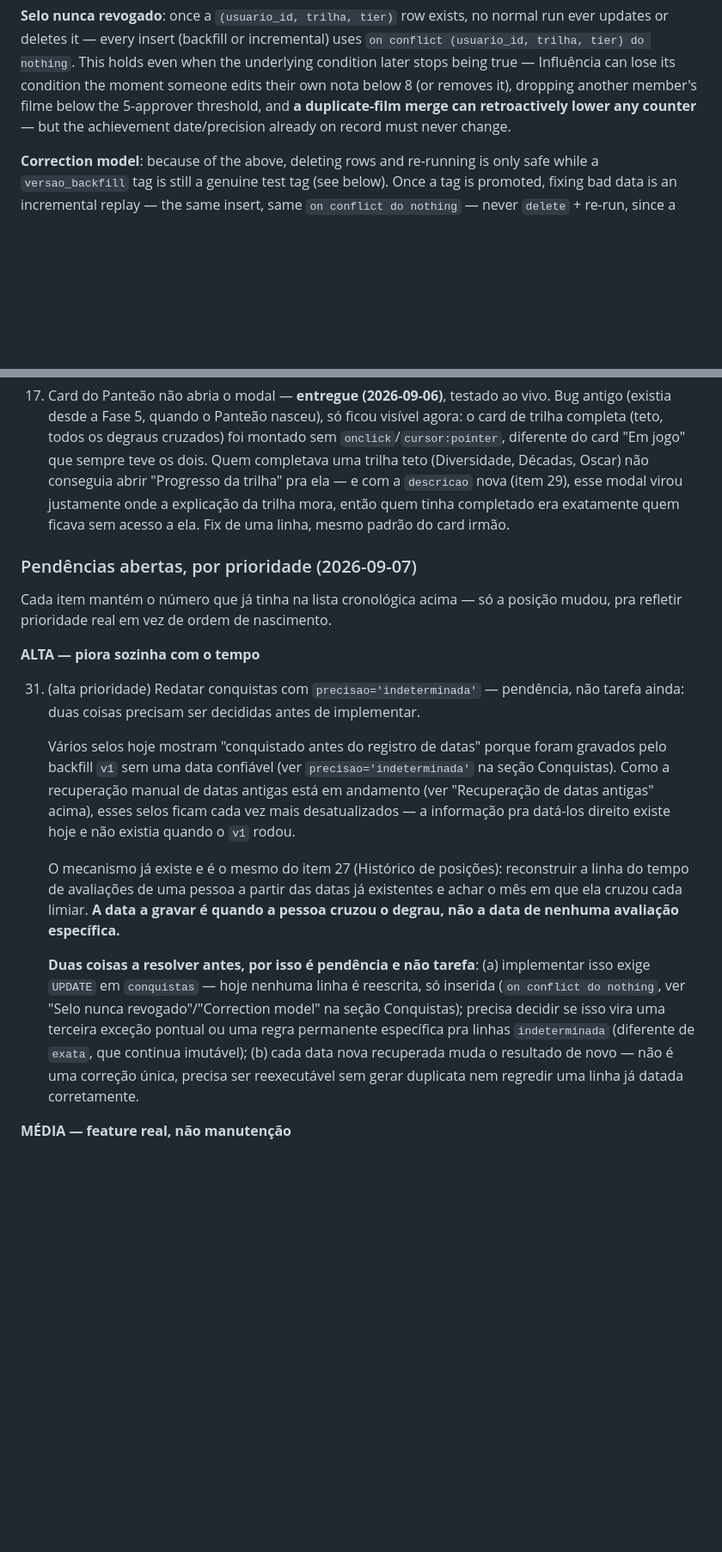
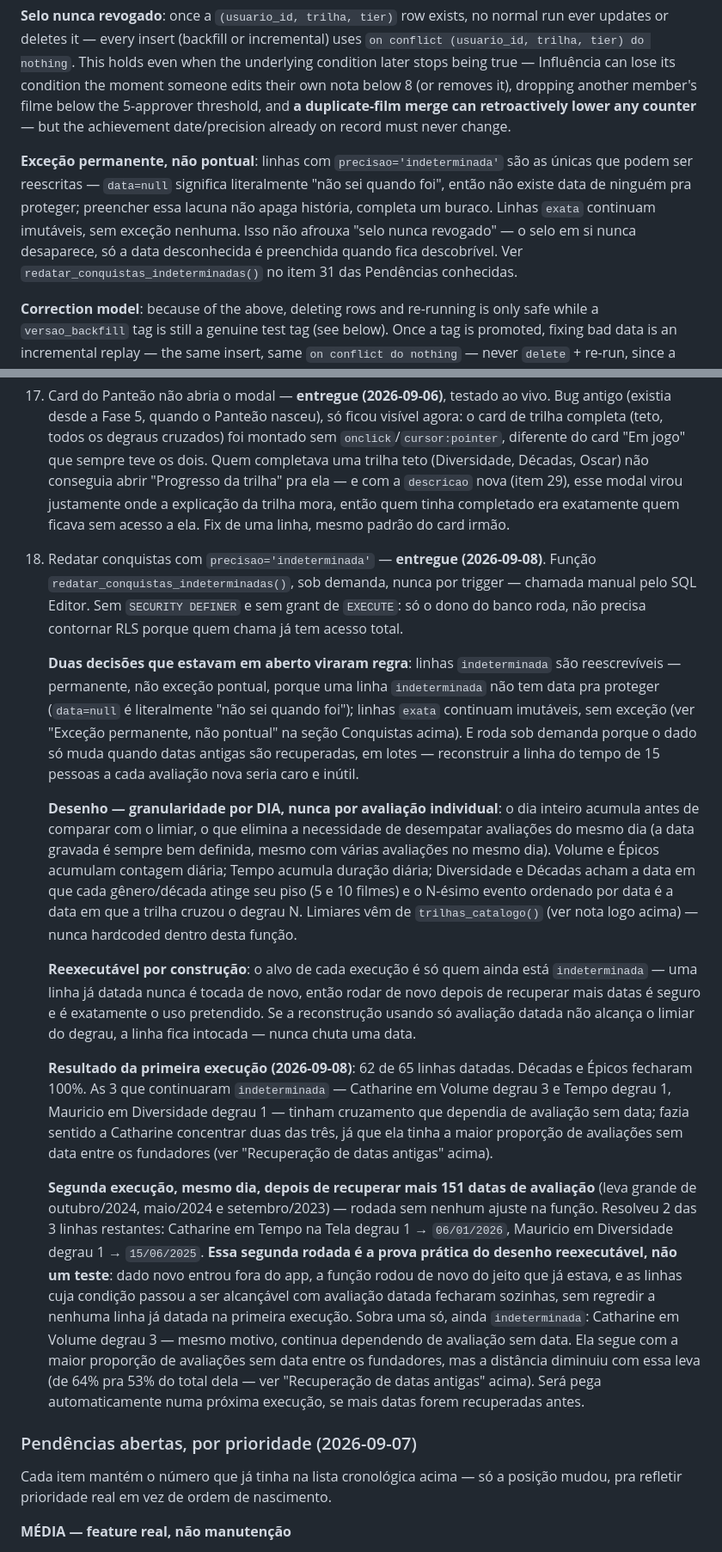
Before and after one commit to lbatinga/cinelist, a Markdown page: CLAUDE.md, 2 parts joined by grey strips. Shown at 86% size. Drawn GitHub-style; blank space fills up the shorter version.

Commit message:
docs: fecha item 31 (redatar indeterminadas) e registra trilhas_catalogo()
Item 31 entregue: redatar_conquistas_indeterminadas() reescreve linhas
indeterminada sob demanda (nunca por trigger), reusando o catalogo unico
de trilhas_catalogo(). Primeira execucao datou 62/65 linhas; uma segunda
execucao, depois de recuperar mais 151 datas de avaliacao, resolveu mais
2 das 3 restantes sem nenhum ajuste na funcao - prova pratica do desenho
reexecutavel. Tambem registra a extracao de trilhas_catalogo() (fonte
unica do catalogo no lado SQL, eliminando uma terceira copia dos
limiares) e atualiza os numeros da recuperacao de datas antigas
(818/3.898 avaliacoes sem data, 33/1.011 filmes sem data_cadastro).

Co-Authored-By: Claude Sonnet 5 <noreply@anthropic.com>

```diff
--- a/CLAUDE.md
+++ b/CLAUDE.md
@@ -82,6 +82,8 @@ Always build "today" as a local calendar date with `localDateStr(d)`, never `new
 **Especiais set (current, 7): Otimista, Crítico, Fã de \<gênero favorito da pessoa\>, Apaixonado, Defensor, Estraga-Prazeres, Termômetro.** Computed live off the Fase 3 views (Defensor/Estraga-Prazeres/Termômetro — see Base de comparação) or off `RAW.users_stats`/`FILMES` directly (the other four), same pattern as compatibilidade. "Fã de \<gênero\>" is dynamic per person (40%+ of their filmes in their own `fav_genre`) — not hardcoded to one genre. **Apaixonado** (3+ notas 10) is what survives of an older multi-tier "Notas 10" ladder: the tiers past the first rewarded rating inflation (someone who rates with real judgment never gets there), but "gave a 10 at least a few times" is a real trait, so only the binary first tier survives. **Retired, do not reintroduce**: Bom Humor (duplicated Otimista's axis), Difícil de Agradar (duplicated Crítico's axis), Implacável (required five notas 0, which nobody in the tropa has — a especial that zeros isn't a especial, same calibration rule as below). Voz Dissonante stays cut — see Base de comparação for why and the revisit idea.
 
 **Selo nunca revogado**: once a `(usuario_id, trilha, tier)` row exists, no normal run ever updates or deletes it — every insert (backfill or incremental) uses `on conflict (usuario_id, trilha, tier) do nothing`. This holds even when the underlying condition later stops being true — Influência can lose its condition the moment someone edits their own nota below 8 (or removes it), dropping another member's filme below the 5-approver threshold, and **a duplicate-film merge can retroactively lower any counter** — but the achievement date/precision already on record must never change.
+
+**Exceção permanente, não pontual**: linhas com `precisao='indeterminada'` são as únicas que podem ser reescritas — `data=null` significa literalmente "não sei quando foi", então não existe data de ninguém pra proteger; preencher essa lacuna não apaga história, completa um buraco. Linhas `exata` continuam imutáveis, sem exceção nenhuma. Isso não afrouxa "selo nunca revogado" — o selo em si nunca desaparece, só a data desconhecida é preenchida quando fica descobrível. Ver `redatar_conquistas_indeterminadas()` no item 31 das Pendências conhecidas.
 
 **Correction model**: because of the above, deleting rows and re-running is only safe while a `versao_backfill` tag is still a genuine test tag (see below). Once a tag is promoted, fixing bad data is an incremental replay — the same insert, same `on conflict do nothing` — never `delete` + re-run, since a delete would let the next run silently mint a *different* date for an achievement someone already experienced.
 
@@ -352,19 +356,20 @@ Lista com dois blocos. Primeiro, os itens já entregues/descartados, na ordem em
 
     Campo novo `descricao` por trilha em `TRILHAS_DEF`, mostrado uma vez no topo do modal "Progresso da trilha" (logo abaixo da linha-resumo que já existia) — é onde a explicação completa mora agora, incluindo os critérios internos que antes só viviam no banco/neste arquivo. `unit` ficou curto, só a unidade contada (`filmes`, `gêneros` — nunca mais `gêneros com 5+ filmes`); a linha de cada degrau no modal trocou o formato de `${threshold}+ ${unit}` pra `ao menos ${threshold} ${unit}` — "3+" é notação, não linguagem. Os três lugares que já templatavam `unit` (linha do degrau, linha-resumo do modal, card compacto) continuam usando o mesmo campo, só mais curto agora. Padrão firmado pra trilha nova, e as 10 `unit`/`descricao` atuais viraram tabela de referência na seção Conquistas acima ("Textos das trilhas").
 30. Card do Panteão não abria o modal — **entregue (2026-09-06)**, testado ao vivo. Bug antigo (existia desde a Fase 5, quando o Panteão nasceu), só ficou visível agora: o card de trilha completa (teto, todos os degraus cruzados) foi montado sem `onclick`/`cursor:pointer`, diferente do card "Em jogo" que sempre teve os dois. Quem completava uma trilha teto (Diversidade, Décadas, Oscar) não conseguia abrir "Progresso da trilha" pra ela — e com a `descricao` nova (item 29), esse modal virou justamente onde a explicação da trilha mora, então quem tinha completado era exatamente quem ficava sem acesso a ela. Fix de uma linha, mesmo padrão do card irmão.
+31. Redatar conquistas com `precisao='indeterminada'` — **entregue (2026-09-08)**. Função `redatar_conquistas_indeterminadas()`, sob demanda, nunca por trigger — chamada manual pelo SQL Editor. Sem `SECURITY DEFINER` e sem grant de `EXECUTE`: só o dono do banco roda, não precisa contornar RLS porque quem chama já tem acesso total.
+
+    **Duas decisões que estavam em aberto viraram regra**: linhas `indeterminada` são reescrevíveis — permanente, não exceção pontual, porque uma linha `indeterminada` não tem data pra proteger (`data=null` é literalmente "não sei quando foi"); linhas `exata` continuam imutáveis, sem exceção (ver "Exceção permanente, não pontual" na seção Conquistas acima). E roda sob demanda porque o dado só muda quando datas antigas são recuperadas, em lotes — reconstruir a linha do tempo de 15 pessoas a cada avaliação nova seria caro e inútil.
+
+    **Desenho — granularidade por DIA, nunca por avaliação individual**: o dia inteiro acumula antes de comparar com o limiar, o que elimina a necessidade de desempatar avaliações do mesmo dia (a data gravada é sempre bem definida, mesmo com várias avaliações no mesmo dia). Volume e Épicos acumulam contagem diária; Tempo acumula duração diária; Diversidade e Décadas acham a data em que cada gênero/década atinge seu piso (5 e 10 filmes) e o N-ésimo evento ordenado por data é a data em que a trilha cruzou o degrau N. Limiares vêm de `trilhas_catalogo()` (ver nota logo acima) — nunca hardcoded dentro desta função.
+
+    **Reexecutável por construção**: o alvo de cada execução é só quem ainda está `indeterminada` — uma linha já datada nunca é tocada de novo, então rodar de novo depois de recuperar mais datas é seguro e é exatamente o uso pretendido. Se a reconstrução usando só avaliação datada não alcança o limiar do degrau, a linha fica intocada — nunca chuta uma data.
+
+    **Resultado da primeira execução (2026-09-08)**: 62 de 65 linhas datadas. Décadas e Épicos fecharam 100%. As 3 que continuaram `indeterminada` — Catharine em Volume degrau 3 e Tempo degrau 1, Mauricio em Diversidade degrau 1 — tinham cruzamento que dependia de avaliação sem data; fazia sentido a Catharine concentrar duas das três, já que ela tinha a maior proporção de avaliações sem data entre os fundadores (ver "Recuperação de datas antigas" acima).
+
+    **Segunda execução, mesmo dia, depois de recuperar mais 151 datas de avaliação** (leva grande de outubro/2024, maio/2024 e setembro/2023) — rodada sem nenhum ajuste na função. Resolveu 2 das 3 linhas restantes: Catharine em Tempo na Tela degrau 1 → `06/01/2026`, Mauricio em Diversidade degrau 1 → `15/06/2025`. **Essa segunda rodada é a prova prática do desenho reexecutável, não um teste**: dado novo entrou fora do app, a função rodou de novo do jeito que já estava, e as linhas cuja condição passou a ser alcançável com avaliação datada fecharam sozinhas, sem regredir a nenhuma linha já datada na primeira execução. Sobra uma só, ainda `indeterminada`: Catharine em Volume degrau 3 — mesmo motivo, continua dependendo de avaliação sem data. Ela segue com a maior proporção de avaliações sem data entre os fundadores, mas a distância diminuiu com essa leva (de 64% pra 53% do total dela — ver "Recuperação de datas antigas" acima). Será pega automaticamente numa próxima execução, se mais datas forem recuperadas antes.
 ### Pendências abertas, por prioridade (2026-09-07)
 
 Cada item mantém o número que já tinha na lista cronológica acima — só a posição mudou, pra refletir prioridade real em vez de ordem de nascimento.
-
-**ALTA — piora sozinha com o tempo**
-
-31. (alta prioridade) Redatar conquistas com `precisao='indeterminada'` — pendência, não tarefa ainda: duas coisas precisam ser decididas antes de implementar.
-
-    Vários selos hoje mostram "conquistado antes do registro de datas" porque foram gravados pelo backfill `v1` sem uma data confiável (ver `precisao='indeterminada'` na seção Conquistas). Como a recuperação manual de datas antigas está em andamento (ver "Recuperação de datas antigas" acima), esses selos ficam cada vez mais desatualizados — a informação pra datá-los direito existe hoje e não existia quando o `v1` rodou.
-
-    O mecanismo já existe e é o mesmo do item 27 (Histórico de posições): reconstruir a linha do tempo de avaliações de uma pessoa a partir das datas já existentes e achar o mês em que ela cruzou cada limiar. **A data a gravar é quando a pessoa cruzou o degrau, não a data de nenhuma avaliação específica.**
-
-    **Duas coisas a resolver antes, por isso é pendência e não tarefa**: (a) implementar isso exige `UPDATE` em `conquistas` — hoje nenhuma linha é reescrita, só inserida (`on conflict do nothing`, ver "Selo nunca revogado"/"Correction model" na seção Conquistas); precisa decidir se isso vira uma terceira exceção pontual ou uma regra permanente específica pra linhas `indeterminada` (diferente de `exata`, que continua imutável); (b) cada data nova recuperada muda o resultado de novo — não é uma correção única, precisa ser reexecutável sem gerar duplicata nem regredir uma linha já datada corretamente.
 
 **MÉDIA — feature real, não manutenção**
 
```
Also changed, not shown: other parts of CLAUDE.md (+5 -3 lines).
